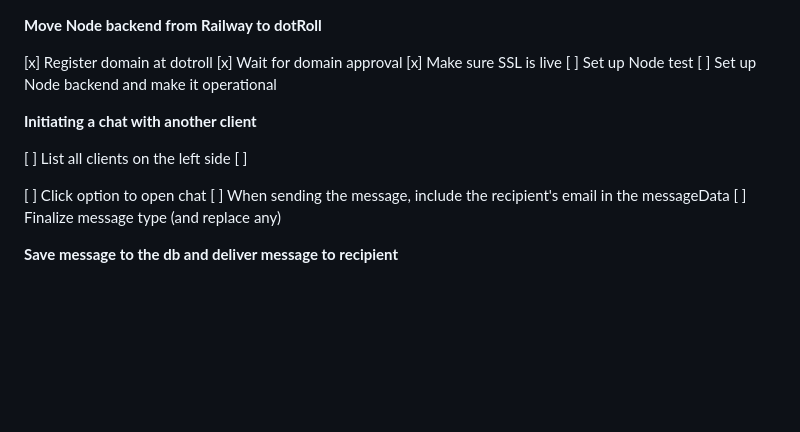
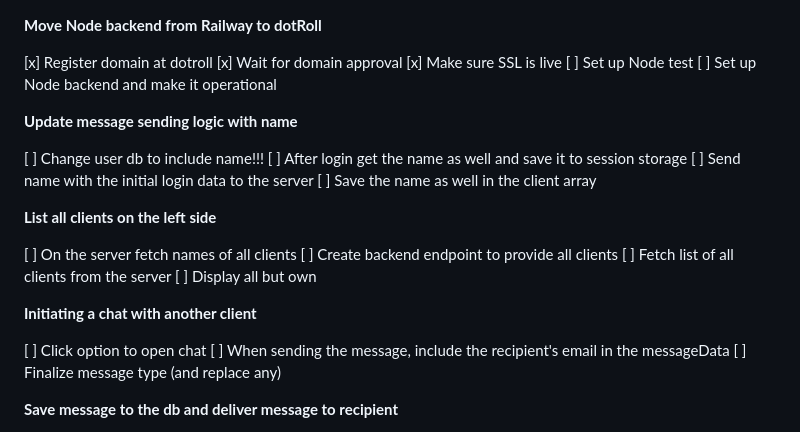
Before and after one commit to lucienruppert/messenger-clone, a Markdown page: z_TODO.md, the part around the change. Drawn GitHub-style; blank space fills up the shorter version.

Commit message:
update todo

```diff
--- a/z_TODO.md
+++ b/z_TODO.md
@@ -6,10 +6,21 @@
 [ ] Set up Node test
 [ ] Set up Node backend and make it operational
 
+**Update message sending logic with name**
+
+[ ] Change user db to include name!!!
+[ ] After login get the name as well and save it to session storage
+[ ] Send name with the initial login data to the server
+[ ] Save the name as well in the client array
+
+**List all clients on the left side**
+
+[ ] On the server fetch names of all clients
+[ ] Create backend endpoint to provide all clients
+[ ] Fetch list of all clients from the server
+[ ] Display all but own
+
 **Initiating a chat with another client**
-
-[ ] List all clients on the left side
-      [ ]
 
 [ ] Click option to open chat
 [ ] When sending the message, include the recipient's email in the messageData
```
